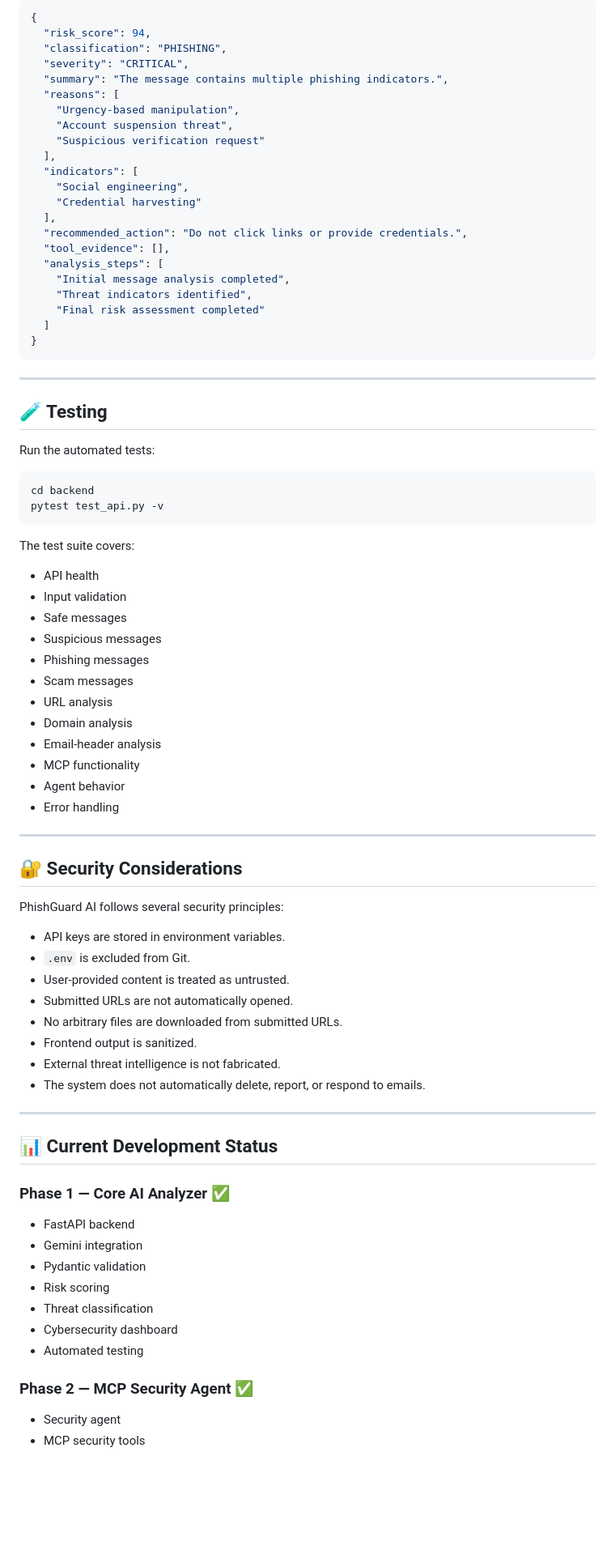
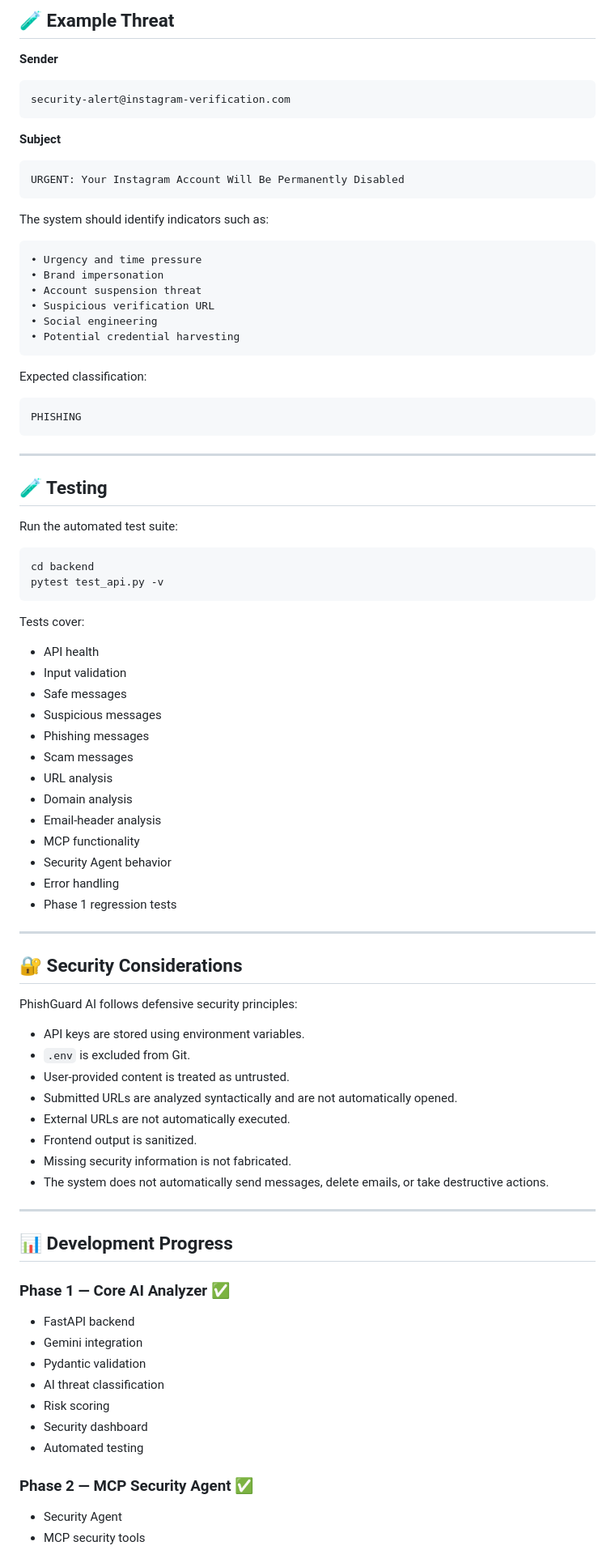
Before and after one commit to VengateshNarayanan/phishguard-ai, a Markdown page: README.md, the part around one of its changes. Shown at 81% size. GitHub-like rendering; blank space fills up the shorter version.

````diff
--- a/README.md
+++ b/README.md
@@ -298,41 +323,47 @@ Example response:
 
-```json
-{
-  "risk_score": 94,
-  "classification": "PHISHING",
-  "severity": "CRITICAL",
-  "summary": "The message contains multiple phishing indicators.",
-  "reasons": [
-    "Urgency-based manipulation",
-    "Account suspension threat",
-    "Suspicious verification request"
-  ],
-  "indicators": [
-    "Social engineering",
-    "Credential harvesting"
-  ],
-  "recommended_action": "Do not click links or provide credentials.",
-  "tool_evidence": [],
-  "analysis_steps": [
-    "Initial message analysis completed",
-    "Threat indicators identified",
-    "Final risk assessment completed"
-  ]
-}
+## 🧪 Example Threat
+
+**Sender**
+
+```text
+security-alert@instagram-verification.com
+```
+
+**Subject**
+
+```text
+URGENT: Your Instagram Account Will Be Permanently Disabled
+```
+
+The system should identify indicators such as:
+
+```text
+• Urgency and time pressure
+• Brand impersonation
+• Account suspension threat
+• Suspicious verification URL
+• Social engineering
+• Potential credential harvesting
+```
+
+Expected classification:
+
+```text
+PHISHING
 ```
 
 ---
 
 ## 🧪 Testing
 
-Run the automated tests:
+Run the automated test suite:
 
 ```powershell
 cd backend
 pytest test_api.py -v
 ```
 
-The test suite covers:
+Tests cover:
 
 * API health
 * Input validation
@@ -344,39 +375,40 @@ The test suite covers:
 * Domain analysis
 * Email-header analysis
 * MCP functionality
-* Agent behavior
+* Security Agent behavior
 * Error handling
+* Phase 1 regression tests
 
 ---
 
 ## 🔐 Security Considerations
 
-PhishGuard AI follows several security principles:
+PhishGuard AI follows defensive security principles:
 
-* API keys are stored in environment variables.
+* API keys are stored using environment variables.
 * `.env` is excluded from Git.
 * User-provided content is treated as untrusted.
-* Submitted URLs are not automatically opened.
-* No arbitrary files are downloaded from submitted URLs.
+* Submitted URLs are analyzed syntactically and are not automatically opened.
+* External URLs are not automatically executed.
 * Frontend output is sanitized.
-* External threat intelligence is not fabricated.
-* The system does not automatically delete, report, or respond to emails.
+* Missing security information is not fabricated.
+* The system does not automatically send messages, delete emails, or take destructive actions.
 
 ---
 
-## 📊 Current Development Status
+## 📊 Development Progress
 
 ### Phase 1 — Core AI Analyzer ✅
 
 * FastAPI backend
 * Gemini integration
 * Pydantic validation
+* AI threat classification
 * Risk scoring
-* Threat classification
-* Cybersecurity dashboard
+* Security dashboard
 * Automated testing
 
 ### Phase 2 — MCP Security Agent ✅
 
-* Security agent
+* Security Agent
 * MCP security tools
````
Also changed, not shown: other parts of README.md (+177 -151 lines).
